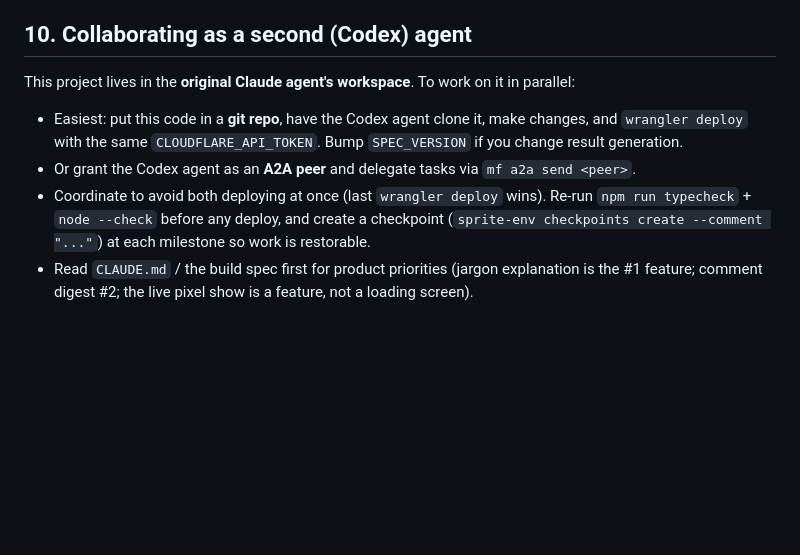
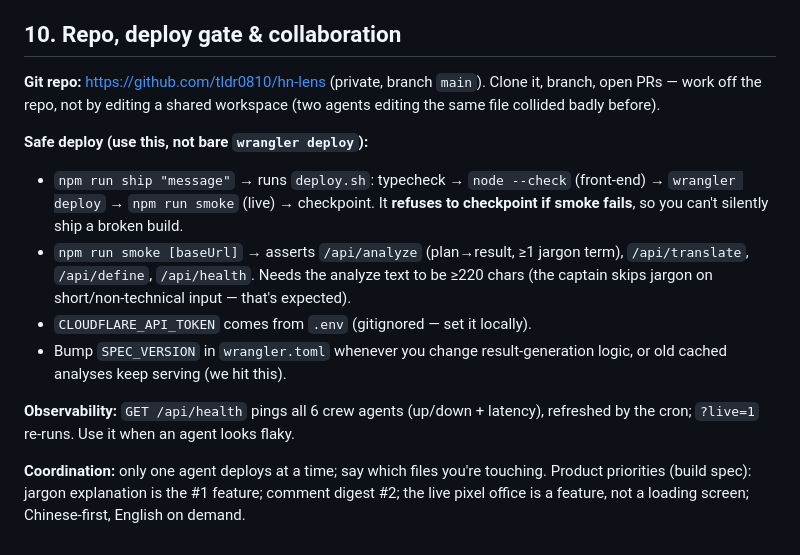
Before and after one commit to manyfold-open/article-lens, a Markdown page: HANDOVER.md, the part around the change. GitHub-like rendering; blank space fills up the shorter version.

Commit message:
docs: HANDOVER — repo URL, npm run ship deploy gate, /api/health
Co-Authored-By: Claude Opus 4.8 <noreply@anthropic.com>

```diff
--- a/HANDOVER.md
+++ b/HANDOVER.md
@@ -157,15 +157,26 @@ client-side (`transCache`).
 - Possible follow-ups discussed with the user: pre-warm cron for the front page, KB cloud
   sync, more office polish, Reddit/Lobsters sources.
 
-## 10. Collaborating as a second (Codex) agent
+## 10. Repo, deploy gate & collaboration
 
-This project lives in the **original Claude agent's workspace**. To work on it in parallel:
-- Easiest: put this code in a **git repo**, have the Codex agent clone it, make changes,
-  and `wrangler deploy` with the same `CLOUDFLARE_API_TOKEN`. Bump `SPEC_VERSION` if you
-  change result generation.
-- Or grant the Codex agent as an **A2A peer** and delegate tasks via `mf a2a send <peer>`.
-- Coordinate to avoid both deploying at once (last `wrangler deploy` wins). Re-run
-  `npm run typecheck` + `node --check` before any deploy, and create a checkpoint
-  (`sprite-env checkpoints create --comment "..."`) at each milestone so work is restorable.
-- Read `CLAUDE.md` / the build spec first for product priorities (jargon explanation is the
-  #1 feature; comment digest #2; the live pixel show is a feature, not a loading screen).
+**Git repo:** https://github.com/tldr0810/hn-lens (private, branch `main`). Clone it,
+branch, open PRs — work off the repo, not by editing a shared workspace (two agents
+editing the same file collided badly before).
+
+**Safe deploy (use this, not bare `wrangler deploy`):**
+- `npm run ship "message"` → runs `deploy.sh`: typecheck → `node --check` (front-end) →
+  `wrangler deploy` → `npm run smoke` (live) → checkpoint. It **refuses to checkpoint if
+  smoke fails**, so you can't silently ship a broken build.
+- `npm run smoke [baseUrl]` → asserts `/api/analyze` (plan→result, ≥1 jargon term),
+  `/api/translate`, `/api/define`, `/api/health`. Needs the analyze text to be ≥220 chars
+  (the captain skips jargon on short/non-technical input — that's expected).
+- `CLOUDFLARE_API_TOKEN` comes from `.env` (gitignored — set it locally).
+- Bump `SPEC_VERSION` in `wrangler.toml` whenever you change result-generation logic, or
+  old cached analyses keep serving (we hit this).
+
+**Observability:** `GET /api/health` pings all 6 crew agents (up/down + latency), refreshed
+by the cron; `?live=1` re-runs. Use it when an agent looks flaky.
+
+**Coordination:** only one agent deploys at a time; say which files you're touching.
+Product priorities (build spec): jargon explanation is the #1 feature; comment digest #2;
+the live pixel office is a feature, not a loading screen; Chinese-first, English on demand.
```
